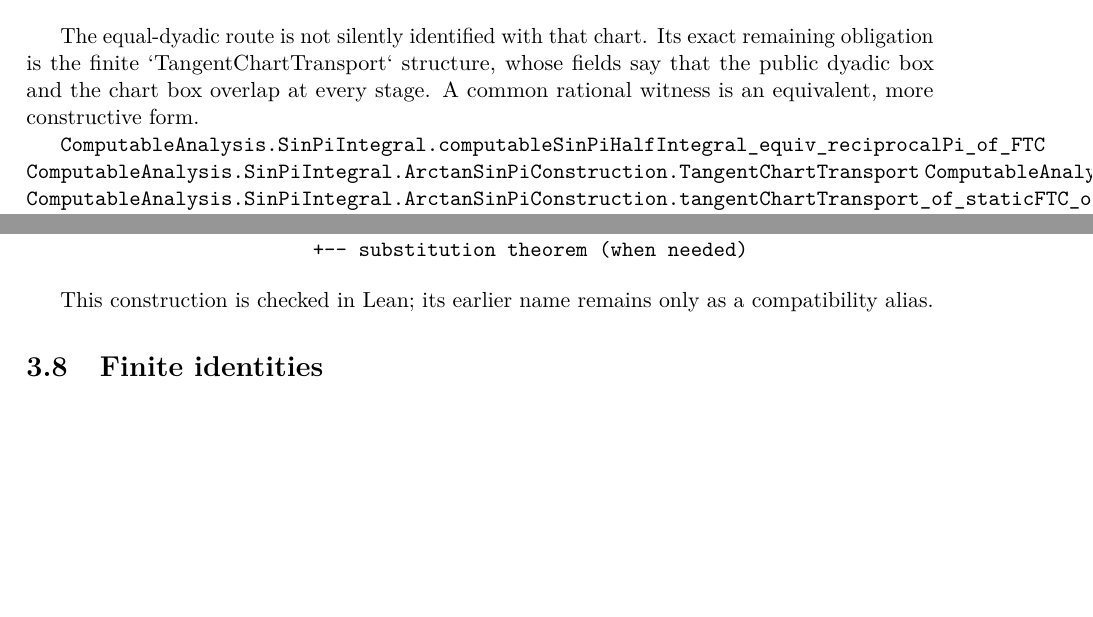
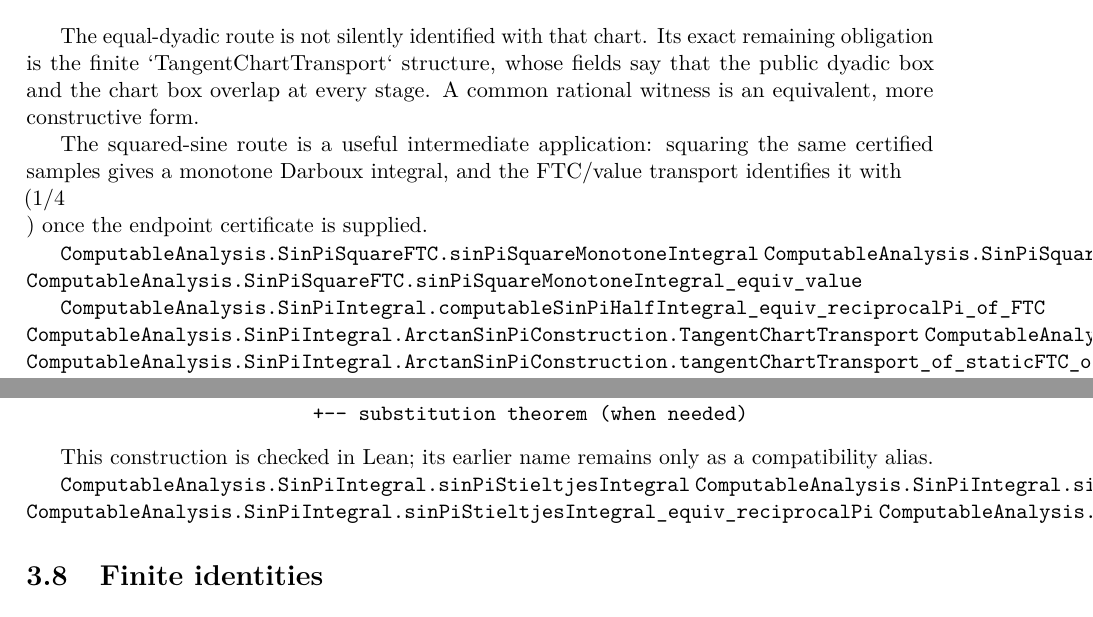
Before and after one commit to liuyao12/computable-analysis, a LaTeX thesis (blueprint/src/web.tex, which reads blueprint/src/03-integrals.tex): two parts of pages 39 and 41 of 59, joined at a grey line, cut so that both start at the same text, the shorter picture padded with empty space. Compiled offline with pdfLaTeX.

Commit message:
Expose Stieltjes and squared-sine routes

```diff
--- a/blueprint/src/03-integrals.tex
+++ b/blueprint/src/03-integrals.tex
@@ -338,6 +338,15 @@
 fields say that the public dyadic box and the chart box overlap at every
 stage.  A common rational witness is an equivalent, more constructive form.
 
+The squared-sine route is a useful intermediate application: squaring the
+same certified samples gives a monotone Darboux integral, and the FTC/value
+transport identifies it with \\(1/4\\) once the endpoint certificate is supplied.
+
+\lean{ComputableAnalysis.SinPiSquareFTC.sinPiSquareMonotoneIntegral}
+\lean{ComputableAnalysis.SinPiSquareFTC.sinPiSquareMonotoneIntegral_valid}
+\lean{ComputableAnalysis.SinPiSquareFTC.sinPiSquareMonotoneIntegral_equiv_value}
+\leanok
+
 \lean{ComputableAnalysis.SinPiIntegral.computableSinPiHalfIntegral_equiv_reciprocalPi_of_FTC}
 \lean{ComputableAnalysis.SinPiIntegral.ArctanSinPiConstruction.TangentChartTransport}
 \lean{ComputableAnalysis.SinPiIntegral.ArctanSinPiConstruction.halfIntegral_equiv_reciprocalPi_of_transport}
@@ -472,6 +481,12 @@
 This construction is checked in Lean; its earlier name remains only as a
 compatibility alias.
 
+\lean{ComputableAnalysis.SinPiIntegral.sinPiStieltjesIntegral}
+\lean{ComputableAnalysis.SinPiIntegral.sinPiStieltjesIntegral_valid}
+\lean{ComputableAnalysis.SinPiIntegral.sinPiStieltjesIntegral_equiv_reciprocalPi}
+\lean{ComputableAnalysis.SinPiIntegral.sinPiUnevenSamplingIntegral}
+\leanok
+
 \section{Finite identities}
 \label{thm:finite-green-rectangle}
 \label{def:integration-by-parts-certificate}
```
